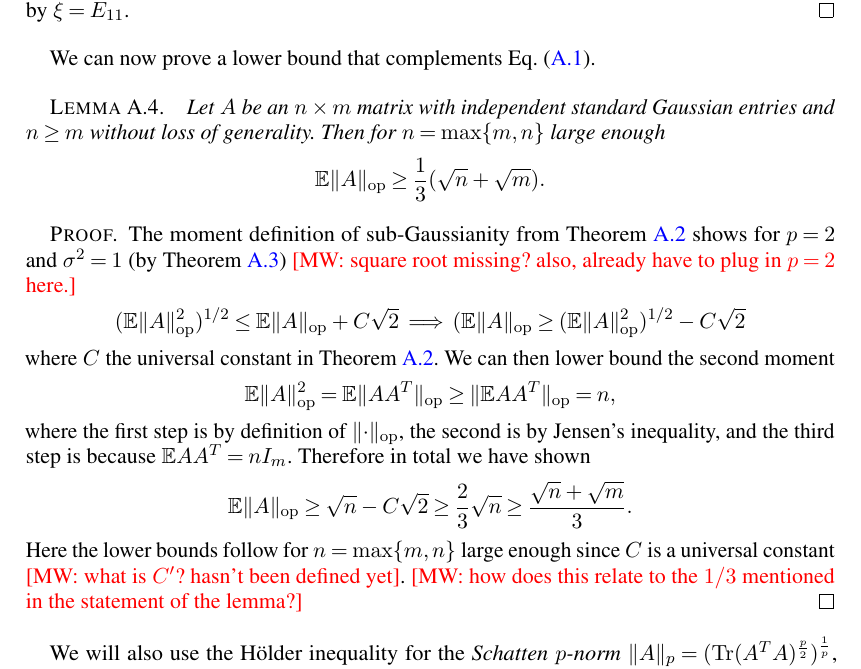
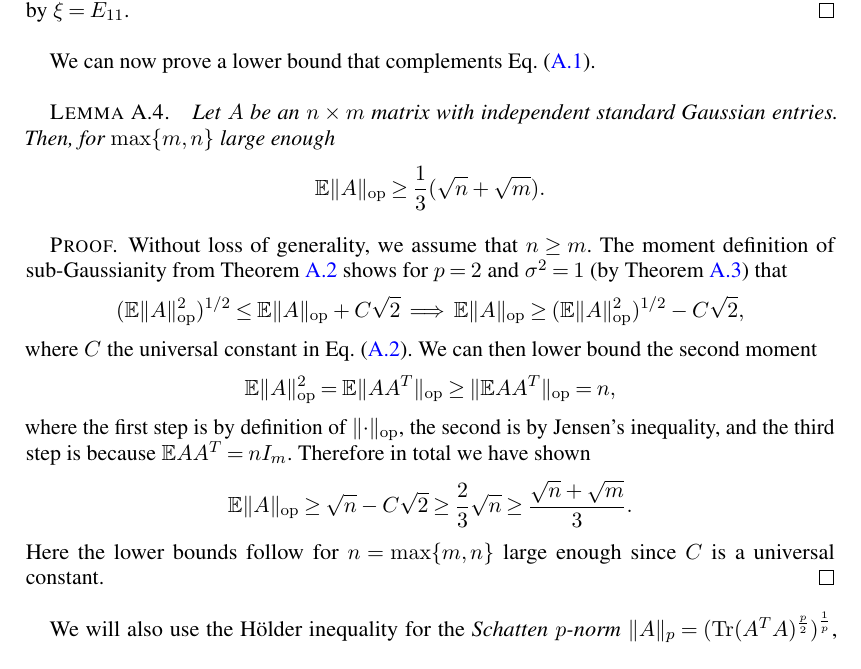
Before and after one commit to colefranks/MatrixNormalShrinkFlop, a LaTeX document (tensor-mle.tex): part of page 33 of 47, cut so that both start at the same text. Compiled offline with pdfLaTeX.

Commit message:
a.4 is lovely now

```diff
--- a/tensor-mle.tex
+++ b/tensor-mle.tex
@@ -2047,22 +2047,25 @@ where we first used that $\braket{\xi,A}$ is distributed the same as $\norm\xi_F
 We can now prove a lower bound that complements \cref{eq:op norm upper bound}.
 
 \begin{lemma}\label{lem:op norm lower bound}
-Let $A$ be an $n \times m$ matrix with independent standard Gaussian entries and $n \geq m$ without loss of generality.
-Then for $n = \max\{m,n\}$ large enough
+Let $A$ be an $n \times m$ matrix with independent standard Gaussian entries.
+Then, for $\max\{m,n\}$ large enough
 \begin{equation*}
   \E \norm{A}_{\op} \geq \frac{1}{3} (\sqrt{n} + \sqrt{m}).
 \end{equation*}
 \end{lemma}
 \begin{proof}
-The moment definition of sub-Gaussianity from \cref{thm:banach conc} shows for $p=2$ and $\sigma^{2} = 1$ (by \cref{l:opNormSubG}) \MW{square root missing? also, already have to plug in $p=2$ here.}
-\[ (\E \norm{A}_{\op}^{2})^{1/2} \leq \E \norm{A}_{\op} + C \sqrt{2} \implies (\E \norm{A}_{\op} \geq (\E \norm{A}_{\op}^{2})^{1/2} - C \sqrt{2}    \]
-where $C$ the universal constant in \cref{thm:banach conc}.
+Without loss of generality, we assume that $n \geq m$.
+The moment definition of sub-Gaussianity from \cref{thm:banach conc} shows for $p=2$ and $\sigma^{2} = 1$ (by \cref{l:opNormSubG}) that
+\[
+  (\E \norm{A}_{\op}^{2})^{1/2} \leq \E \norm{A}_{\op} + C \sqrt{2}
+\implies \E \norm{A}_{\op} \geq (\E \norm{A}_{\op}^{2})^{1/2} - C \sqrt{2},
+\]
+where $C$ the universal constant in \cref{eq:conc via moments}.
 We can then lower bound the second moment
 \[ \E \norm{A}_{\op}^{2} = \E \norm{A A^{T}}_{\op} \geq \norm{\E A A^{T}}_{\op} = n ,  \]
 where the first step is by definition of $\norm{\cdot}_{\op}$, the second is by Jensen's inequality, and the third step is because $\E A A^{T} = n I_{m}$. Therefore in total we have shown
-\[ \E \norm{A}_{\op} \geq \sqrt{ n} - C\sqrt{2} \geq \frac{2}{3} \sqrt{n} \geq \frac{\sqrt{n} + \sqrt{m}}{3} .   \]
-Here the lower bounds follow for $n = \max\{m,n\}$ large enough since $C$ is a universal constant \MW{what is $C'$? hasn't been defined yet}.
-\MW{how does this relate to the $1/3$ mentioned in the statement of the lemma?}
+\[ \E \norm{A}_{\op} \geq \sqrt{ n} - C\sqrt{2} \geq \frac{2}{3} \sqrt{n} \geq \frac{\sqrt{n} + \sqrt{m}}{3} . \]
+Here the lower bounds follow for $n = \max\{m,n\}$ large enough since $C$ is a universal constant.
 \end{proof}
 
 
```
